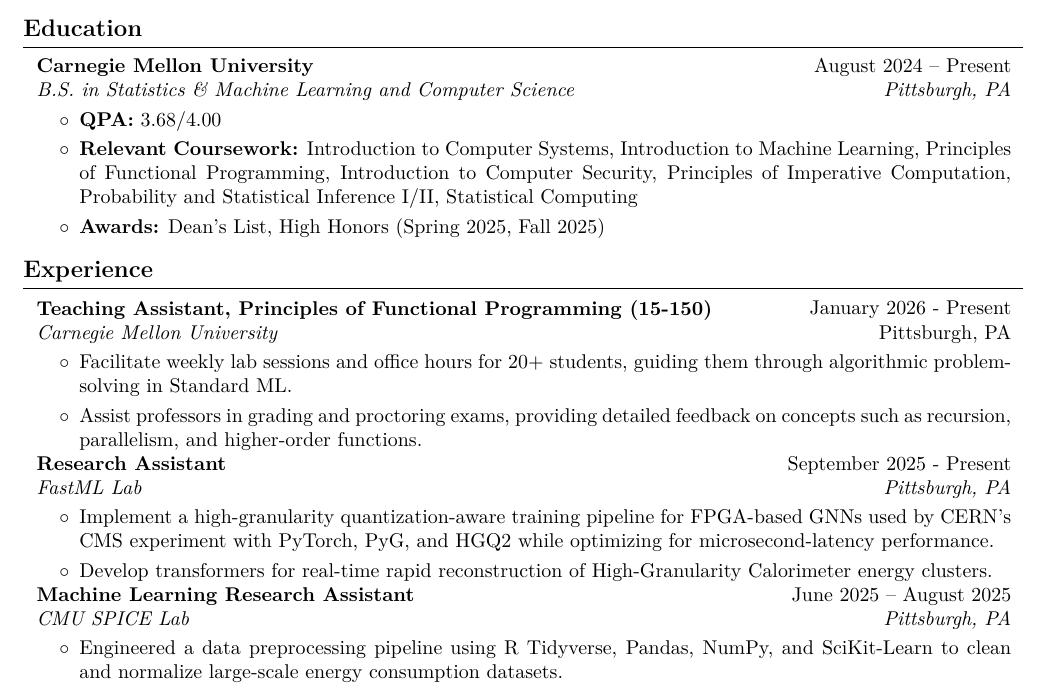
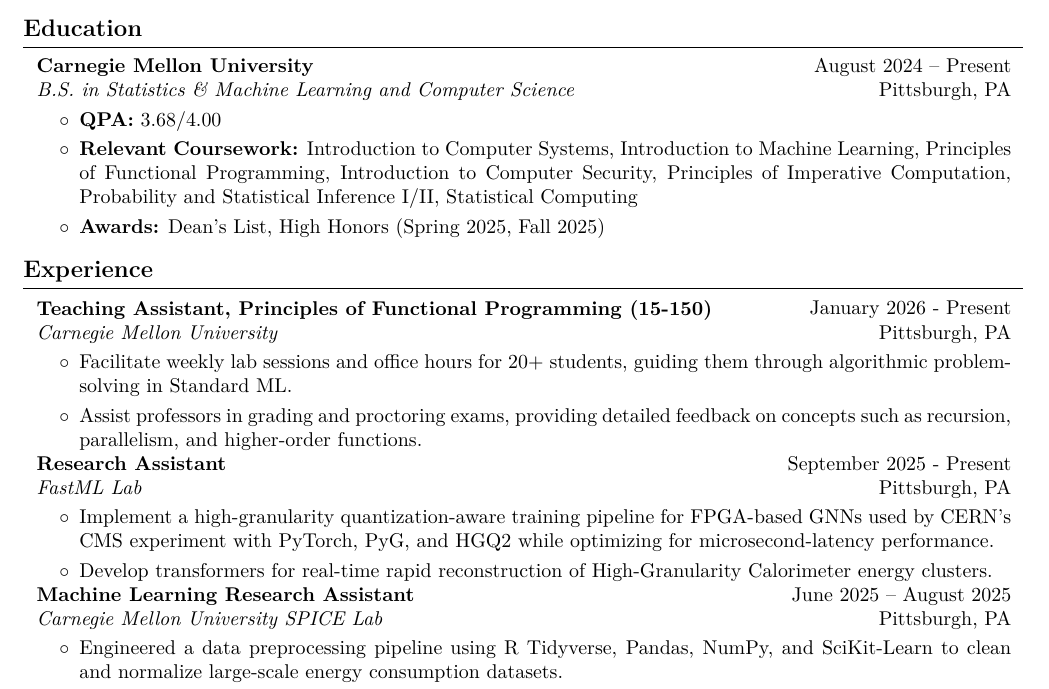
Before and after one commit to LeoY20/resume, a LaTeX CV (leo-yao-resume.tex): part of the page, cut so that both start at the same text. Compiled offline with pdfLaTeX.

Commit message:
more changes to grammar

```diff
--- a/leo-yao-resume.tex
+++ b/leo-yao-resume.tex
@@ -223,7 +223,7 @@
         \end{twocolentry}
         % degree, dates
         \begin{twocolentry}{
-            \textit{Pittsburgh, PA}}
+            \text{Pittsburgh, PA}}
             \textit{B.S. in Statistics \& Machine Learning and Computer Science}
         \end{twocolentry}
 
@@ -258,7 +258,7 @@
             \textbf{Research Assistant}
         \end{twocolentry}
         \begin{twocolentry}{
-            \textit{Pittsburgh, PA}}
+            \text{Pittsburgh, PA}}
             \textit{FastML Lab}
         \end{twocolentry}
 
@@ -275,8 +275,8 @@
             \textbf{Machine Learning Research Assistant}
         \end{twocolentry}
         \begin{twocolentry}{
-            \textit{Pittsburgh, PA}}
-        \textit{CMU SPICE Lab}
+            \text{Pittsburgh, PA}}
+        \textit{Carnegie Mellon University SPICE Lab}
         \end{twocolentry}
 
         \vspace{0.10 cm}
```
Also changed, not shown: leo-yao-resume.pdf.
